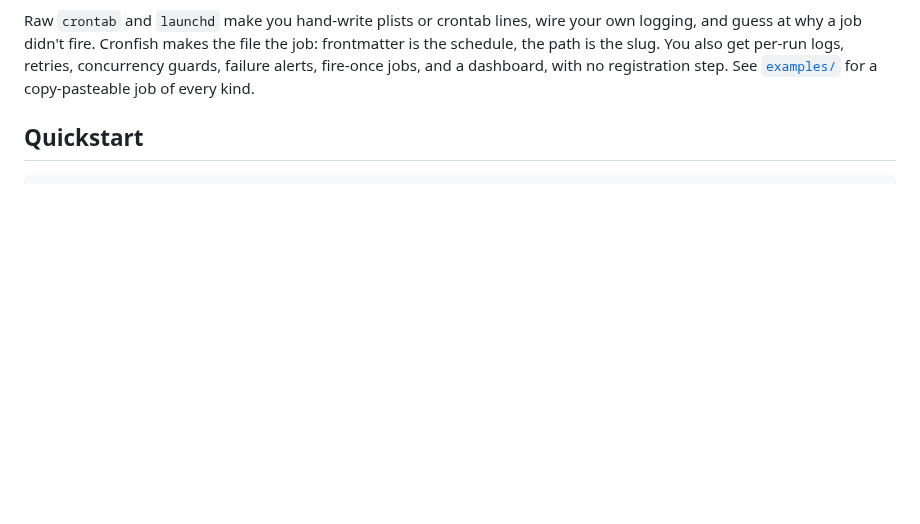
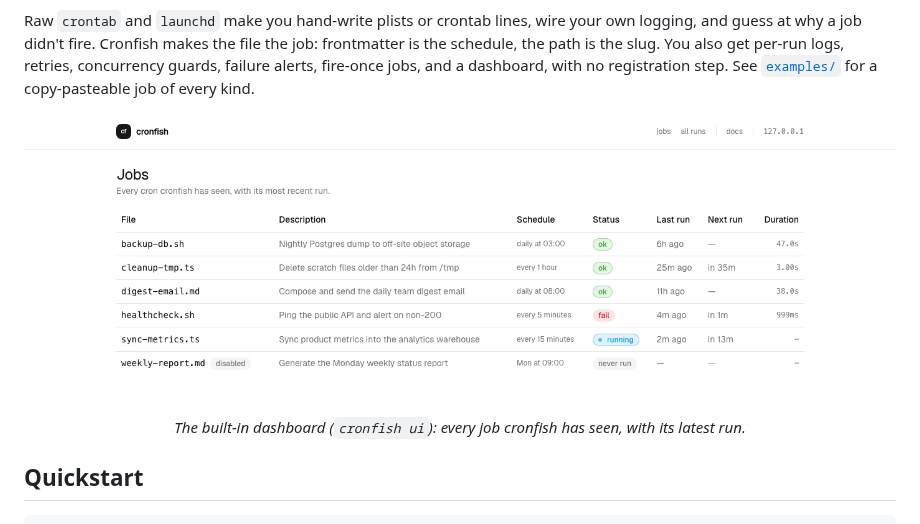
Before and after one commit to goldcaddy77/cronfish, a Markdown page: README.md, the part around the change. Drawn GitHub-style; pictures changed too: assets/cronfish-dashboard.png (added); blank space fills up the shorter version.

Commit message:
docs(readme): add dashboard screenshot near the top
The dashboard is a marquee feature but assets/ only shipped the mascot. Capture
`cronfish ui` against a populated (demo) ledger and embed it under the intro.

Demo data only — six example jobs across all three kinds with varied statuses
(ok / fail / running / never-run, one disabled). No personal data.

Generated with [Claude Code](https://claude.ai/code)
via [Happy](https://happy.engineering)

Co-Authored-By: Claude <noreply@anthropic.com>
Co-Authored-By: Happy <yesreply@happy.engineering>

```diff
--- a/README.md
+++ b/README.md
@@ -22,6 +22,12 @@ and guess at why a job didn't fire. Cronfish makes the file the job: frontmatter
 the path is the slug. You also get per-run logs, retries, concurrency guards, failure alerts,
 fire-once jobs, and a dashboard, with no registration step. See [`examples/`](./examples) for a
 copy-pasteable job of every kind.
+
+<p align="center">
+  <img src="assets/cronfish-dashboard.png" alt="cronfish dashboard — the jobs view, showing each job's schedule, last-run status, and timing" width="900">
+</p>
+
+<p align="center"><em>The built-in dashboard (<code>cronfish ui</code>): every job cronfish has seen, with its latest run.</em></p>
 
 ## Quickstart
 
```
